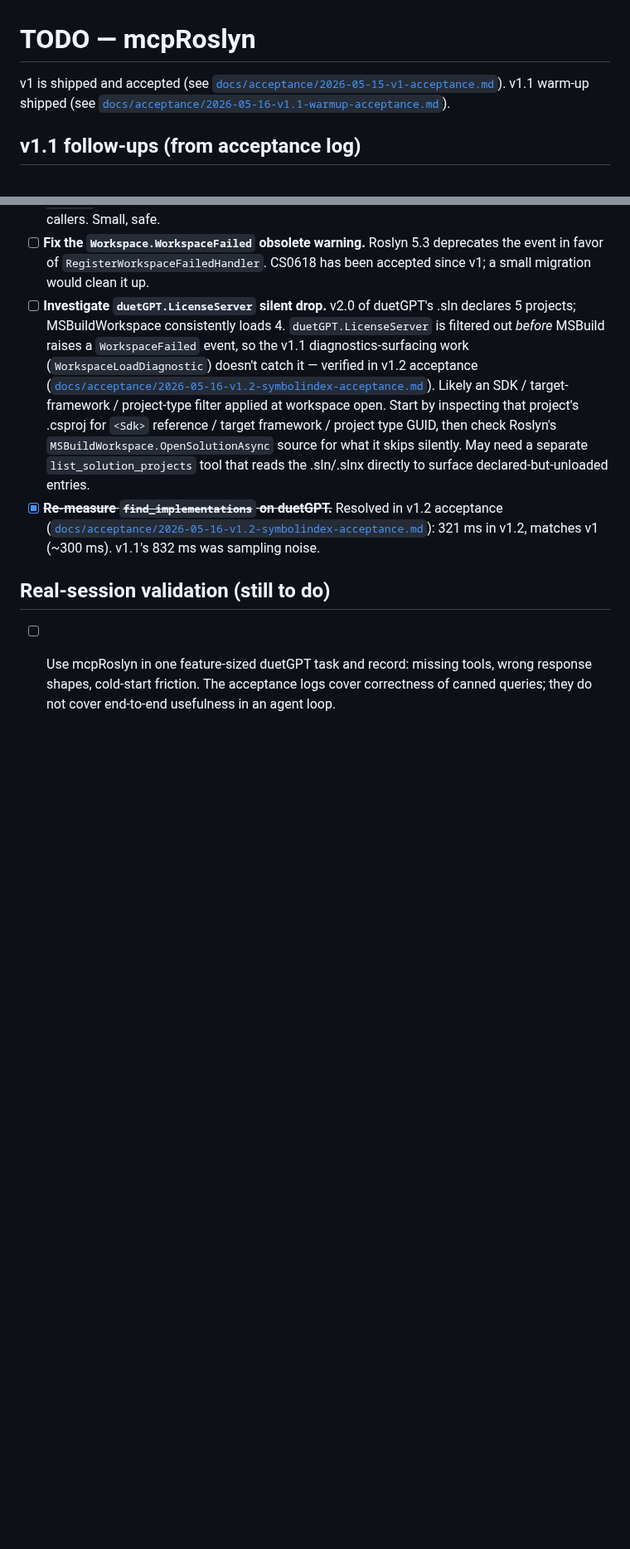
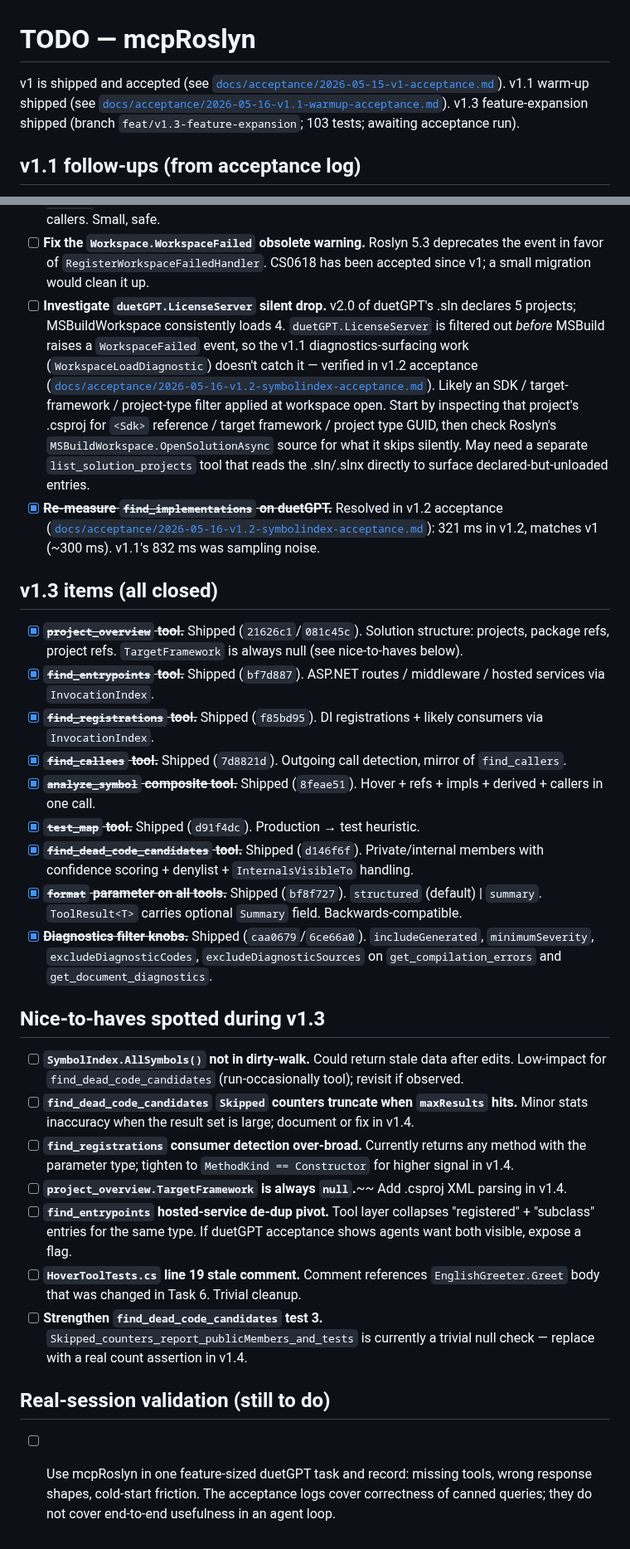
Before and after one commit to MBrekhof/mcpRoslyn, a Markdown page: TODO.md, 2 parts joined by grey strips. Shown at 83% size. Rendered like a GitHub page; blank space fills up the shorter version.

```diff
--- a/TODO.md
+++ b/TODO.md
@@ -1,6 +1,6 @@
 # TODO — mcpRoslyn
 
-v1 is shipped and accepted (see [`docs/acceptance/2026-05-15-v1-acceptance.md`](docs/acceptance/2026-05-15-v1-acceptance.md)). v1.1 warm-up shipped (see [`docs/acceptance/2026-05-16-v1.1-warmup-acceptance.md`](docs/acceptance/2026-05-16-v1.1-warmup-acceptance.md)).
+v1 is shipped and accepted (see [`docs/acceptance/2026-05-15-v1-acceptance.md`](docs/acceptance/2026-05-15-v1-acceptance.md)). v1.1 warm-up shipped (see [`docs/acceptance/2026-05-16-v1.1-warmup-acceptance.md`](docs/acceptance/2026-05-16-v1.1-warmup-acceptance.md)). v1.3 feature-expansion shipped (branch `feat/v1.3-feature-expansion`; 103 tests; awaiting acceptance run).
 
 ## v1.1 follow-ups (from acceptance log)
 
@@ -26,6 +26,28 @@ v1 is shipped and accepted (see [`docs/acceptance/2026-05-15-v1-acceptance.md`](
 - [ ] **Investigate `duetGPT.LicenseServer` silent drop.** v2.0 of duetGPT's .sln declares 5 projects; MSBuildWorkspace consistently loads 4. `duetGPT.LicenseServer` is filtered out *before* MSBuild raises a `WorkspaceFailed` event, so the v1.1 diagnostics-surfacing work (`WorkspaceLoadDiagnostic`) doesn't catch it — verified in v1.2 acceptance ([`docs/acceptance/2026-05-16-v1.2-symbolindex-acceptance.md`](docs/acceptance/2026-05-16-v1.2-symbolindex-acceptance.md)). Likely an SDK / target-framework / project-type filter applied at workspace open. Start by inspecting that project's .csproj for `<Sdk>` reference / target framework / project type GUID, then check Roslyn's `MSBuildWorkspace.OpenSolutionAsync` source for what it skips silently. May need a separate `list_solution_projects` tool that reads the .sln/.slnx directly to surface declared-but-unloaded entries.
 - [x] ~~**Re-measure `find_implementations` on duetGPT.**~~ Resolved in v1.2 acceptance ([`docs/acceptance/2026-05-16-v1.2-symbolindex-acceptance.md`](docs/acceptance/2026-05-16-v1.2-symbolindex-acceptance.md)): 321 ms in v1.2, matches v1 (~300 ms). v1.1's 832 ms was sampling noise.
 
+## v1.3 items (all closed)
+
+- [x] ~~**`project_overview` tool.**~~ Shipped (`21626c1`/`081c45c`). Solution structure: projects, package refs, project refs. `TargetFramework` is always null (see nice-to-haves below).
+- [x] ~~**`find_entrypoints` tool.**~~ Shipped (`bf7d887`). ASP.NET routes / middleware / hosted services via `InvocationIndex`.
+- [x] ~~**`find_registrations` tool.**~~ Shipped (`f85bd95`). DI registrations + likely consumers via `InvocationIndex`.
+- [x] ~~**`find_callees` tool.**~~ Shipped (`7d8821d`). Outgoing call detection, mirror of `find_callers`.
+- [x] ~~**`analyze_symbol` composite tool.**~~ Shipped (`8feae51`). Hover + refs + impls + derived + callers in one call.
+- [x] ~~**`test_map` tool.**~~ Shipped (`d91f4dc`). Production → test heuristic.
+- [x] ~~**`find_dead_code_candidates` tool.**~~ Shipped (`d146f6f`). Private/internal members with confidence scoring + denylist + `InternalsVisibleTo` handling.
+- [x] ~~**`format` parameter on all tools.**~~ Shipped (`bf8f727`). `structured` (default) | `summary`. `ToolResult<T>` carries optional `Summary` field. Backwards-compatible.
+- [x] ~~**Diagnostics filter knobs.**~~ Shipped (`caa0679`/`6ce66a0`). `includeGenerated`, `minimumSeverity`, `excludeDiagnosticCodes`, `excludeDiagnosticSources` on `get_compilation_errors` and `get_document_diagnostics`.
+
+## Nice-to-haves spotted during v1.3
+
+- [ ] **`SymbolIndex.AllSymbols()` not in dirty-walk.** Could return stale data after edits. Low-impact for `find_dead_code_candidates` (run-occasionally tool); revisit if observed.
+- [ ] **`find_dead_code_candidates` `Skipped` counters truncate when `maxResults` hits.** Minor stats inaccuracy when the result set is large; document or fix in v1.4.
+- [ ] **`find_registrations` consumer detection over-broad.** Currently returns any method with the parameter type; tighten to `MethodKind == Constructor` for higher signal in v1.4.
+- [ ] **`project_overview.TargetFramework` is always `null`.**~~ Add .csproj XML parsing in v1.4.
+- [ ] **`find_entrypoints` hosted-service de-dup pivot.** Tool layer collapses "registered" + "subclass" entries for the same type. If duetGPT acceptance shows agents want both visible, expose a flag.
+- [ ] **`HoverToolTests.cs` line 19 stale comment.** Comment references `EnglishGreeter.Greet` body that was changed in Task 6. Trivial cleanup.
+- [ ] **Strengthen `find_dead_code_candidates` test 3.** `Skipped_counters_report_publicMembers_and_tests` is currently a trivial null check — replace with a real count assertion in v1.4.
+
 ## Real-session validation (still to do)
 
 - [ ] Use mcpRoslyn in one feature-sized duetGPT task and record: missing tools, wrong response shapes, cold-start friction. The acceptance logs cover correctness of canned queries; they do not cover end-to-end usefulness in an agent loop.
```
Also changed, not shown: ARCHITECTURE.md (+23 -3 lines), SESSION_HANDOFF.md (+35 -48 lines).
